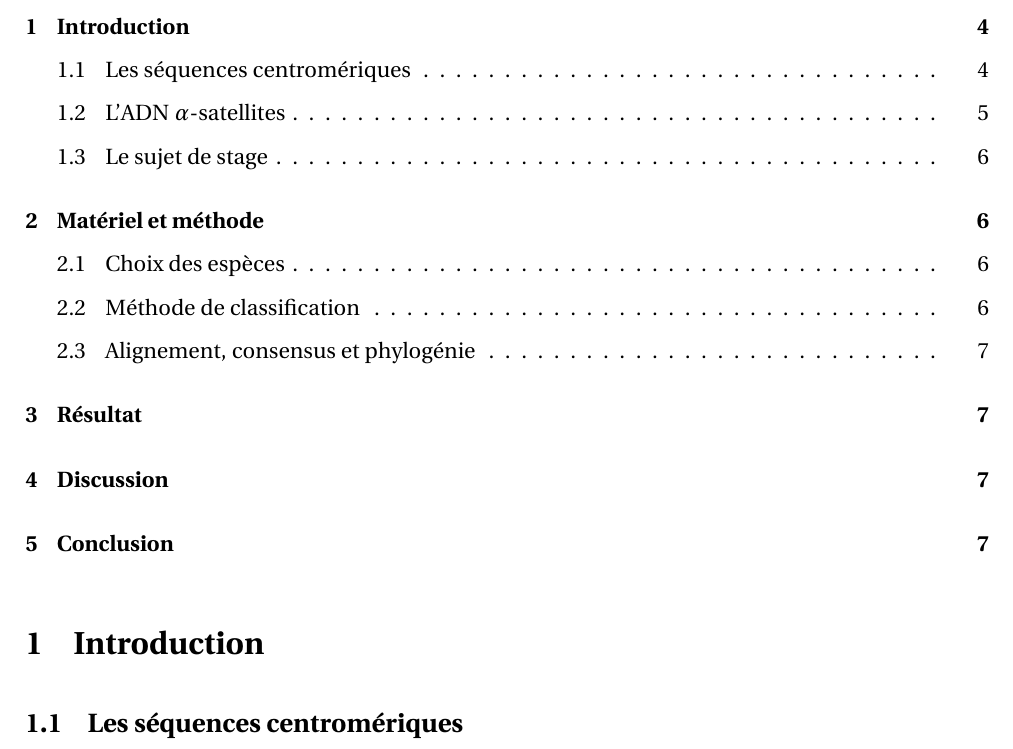
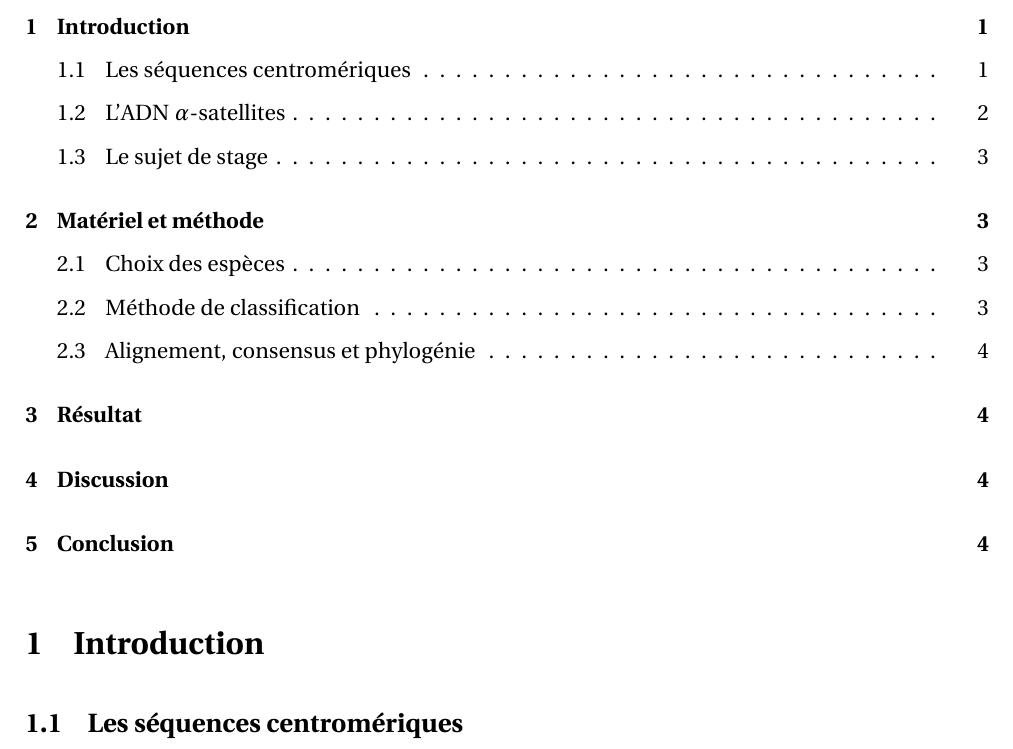
Before and after one commit to sarahkaddah/rapport, a LaTeX document (rapport.tex): part of page 5 of 8 before the commit and part of page 4 of 7 after it, cut so that both start at the same text. Compiled offline with pdfLaTeX.

Commit message:
numérotation des pages et suppression de la page inutile

```diff
--- a/rapport.tex
+++ b/rapport.tex
@@ -105,6 +105,8 @@ Votre résumé commence ici...
 %%%%%%%%%%%%%%%%%%%%%%%%%%%%%%%%%%%%%%%%%%%%%%%%%%%%%%%%%%%%%%%%%%
 %%%%%%%%%%%%%%%%%%%Table des matières%%%%%%%%%%%%%%%%%%%%%%%%%%%%
 %%%%%%%%%%%%%%%%%%%%%%%%%%%%%%%%%%%%%%%%%%%%%%%%%%%%%%%%%%%%%%%%%
+\setcounter{page}{0}
+\newpage
 \tableofcontents
 
 %%%%%%%%%%%%%%%%%%%%%%%%%%%%%%%%%%%%%%%%%%%%%%%%%%%%%%%%%%%%%%%%
```
Also changed, not shown: rapport.pdf, rapport.tex (4 more changed lines).
